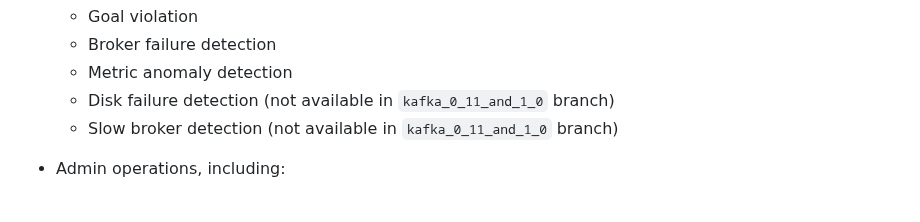
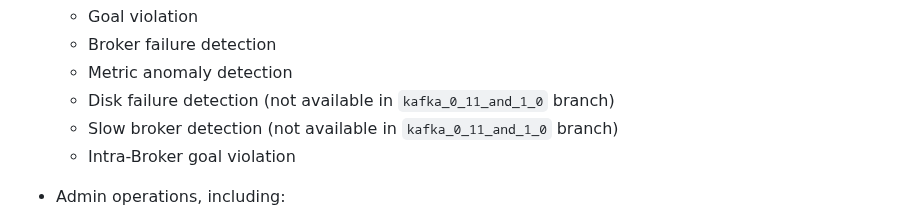
Before and after one commit to linkedin/cruise-control, a Markdown page: README.md, the part around the change. Drawn GitHub-style.

```diff
--- a/README.md
+++ b/README.md
@@ -37,6 +37,7 @@ Cruise Control for Apache Kafka
     * Metric anomaly detection
     * Disk failure detection (not available in `kafka_0_11_and_1_0` branch)
     * Slow broker detection (not available in `kafka_0_11_and_1_0` branch)
+    * Intra-Broker goal violation
 
   * Admin operations, including:
     * Add brokers
```
